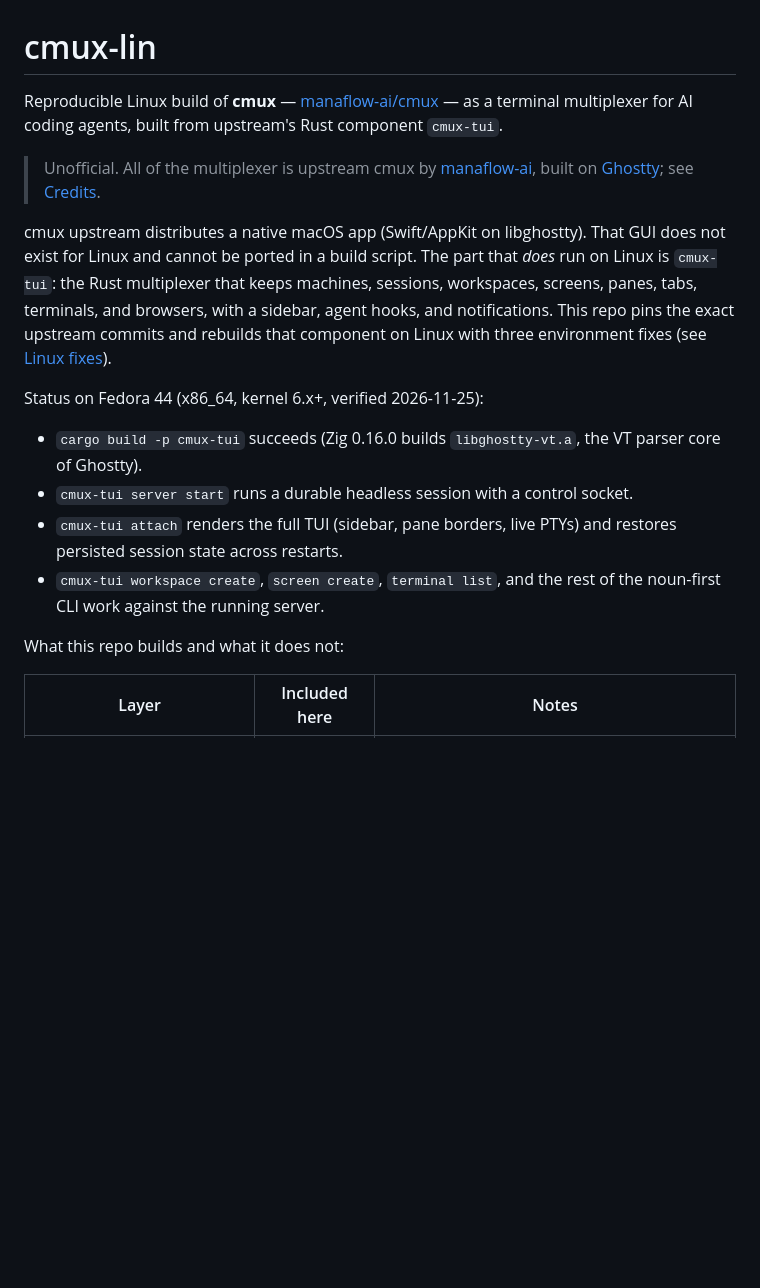
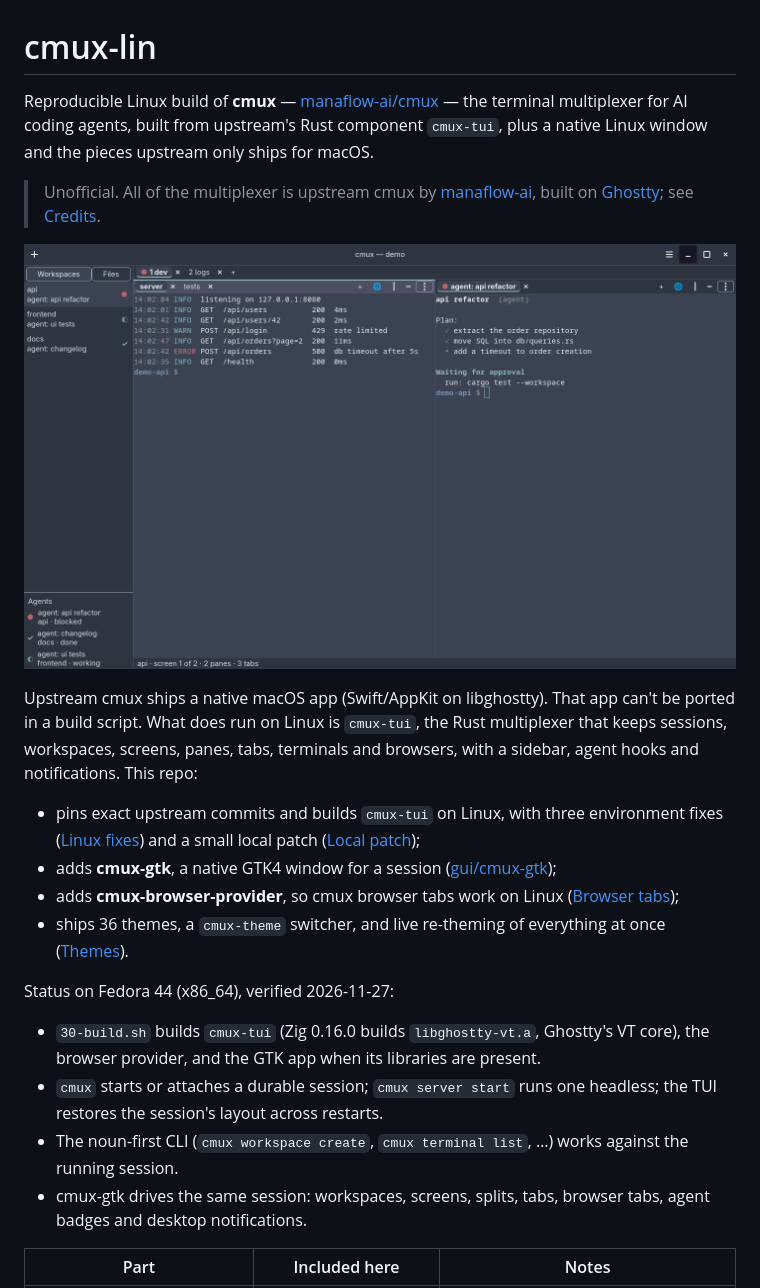
Before and after one commit to ms4ndst/cmux-lin, a Markdown page: README.md, the part around one of its changes. GitHub-like rendering; pictures changed too: docs/screenshots/overview.png (added); blank space fills up the shorter version.

```diff
--- a/README.md
+++ b/README.md
@@ -1,19 +1,24 @@
 # cmux-lin
 
-Reproducible Linux build of **cmux** — [manaflow-ai/cmux](https://github.com/manaflow-ai/cmux) — as a terminal multiplexer for AI coding agents, built from upstream's Rust component `cmux-tui`.
+Reproducible Linux build of **cmux** — [manaflow-ai/cmux](https://github.com/manaflow-ai/cmux) — the terminal multiplexer for AI coding agents, built from upstream's Rust component `cmux-tui`, plus a native Linux window and the pieces upstream only ships for macOS.
 
 > Unofficial. All of the multiplexer is upstream cmux by [manaflow-ai](https://github.com/manaflow-ai), built on [Ghostty](https://github.com/ghostty-org/ghostty); see [Credits](#credits).
 
-cmux upstream distributes a native macOS app (Swift/AppKit on libghostty). That GUI does not exist for Linux and cannot be ported in a build script. The part that *does* run on Linux is `cmux-tui`: the Rust multiplexer that keeps machines, sessions, workspaces, screens, panes, tabs, terminals, and browsers, with a sidebar, agent hooks, and notifications. This repo pins the exact upstream commits and rebuilds that component on Linux with three environment fixes (see [Linux fixes](#linux-fixes)).
+![The cmux-gtk window: workspaces with agent badges, a split screen, and the agents queue](docs/screenshots/overview.png)
 
-Status on Fedora 44 (x86_64, kernel 6.x+, verified 2026-11-25):
+Upstream cmux ships a native macOS app (Swift/AppKit on libghostty). That app can't be ported in a build script. What does run on Linux is `cmux-tui`, the Rust multiplexer that keeps sessions, workspaces, screens, panes, tabs, terminals and browsers, with a sidebar, agent hooks and notifications. This repo:
 
-- `cargo build -p cmux-tui` succeeds (Zig 0.16.0 builds `libghostty-vt.a`, the VT parser core of Ghostty).
-- `cmux-tui server start` runs a durable headless session with a control socket.
-- `cmux-tui attach` renders the full TUI (sidebar, pane borders, live PTYs) and restores persisted session state across restarts.
-- `cmux-tui workspace create`, `screen create`, `terminal list`, and the rest of the noun-first CLI work against the running server.
+- pins exact upstream commits and builds `cmux-tui` on Linux, with three environment fixes ([Linux fixes](#linux-fixes)) and a small local patch ([Local patch](#local-patch));
+- adds **cmux-gtk**, a native GTK4 window for a session ([gui/cmux-gtk](gui/cmux-gtk/README.md));
+- adds **cmux-browser-provider**, so cmux browser tabs work on Linux ([Browser tabs](#browser-tabs));
+- ships 36 themes, a `cmux-theme` switcher, and live re-theming of everything at once ([Themes](#themes)).
 
-What this repo builds and what it does not:
+Status on Fedora 44 (x86_64), verified 2026-11-27:
 
-| Layer | Included here | Notes |
+- `30-build.sh` builds `cmux-tui` (Zig 0.16.0 builds `libghostty-vt.a`, Ghostty's VT core), the browser provider, and the GTK app when its libraries are present.
+- `cmux` starts or attaches a durable session; `cmux server start` runs one headless; the TUI restores the session's layout across restarts.
+- The noun-first CLI (`cmux workspace create`, `cmux terminal list`, …) works against the running session.
+- cmux-gtk drives the same session: workspaces, screens, splits, tabs, browser tabs, agent badges and desktop notifications.
+
+| Part | Included here | Notes |
 |---|---|---|
```
Also changed, not shown: other parts of README.md (+97 -83 lines), gui/cmux-gtk/README.md (+65 -33 lines), docs/screenshots/browser-tab.png (added), docs/screenshots/files-view.png (added), docs/screenshots/light-theme.png (added), 1 other file.
